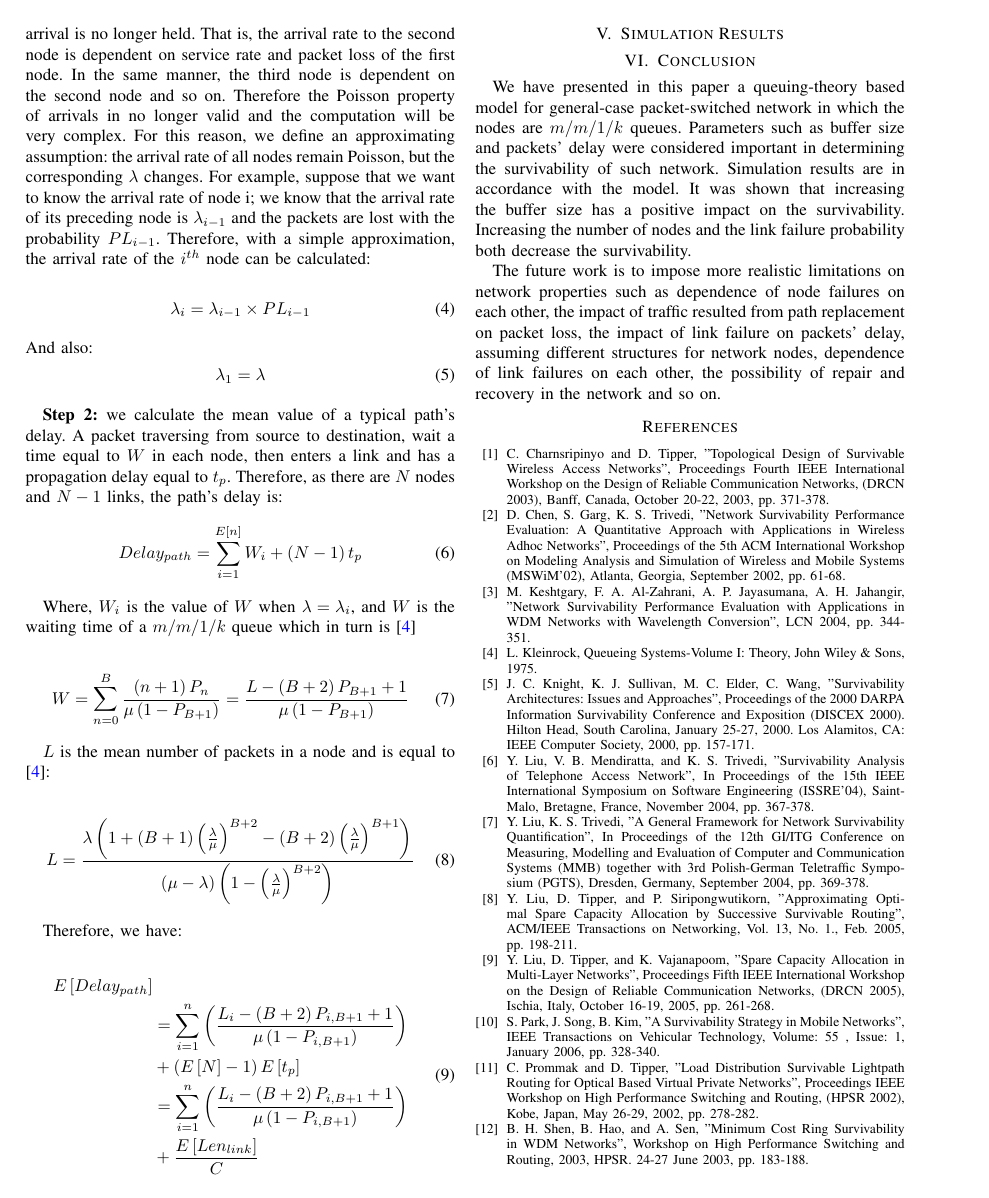
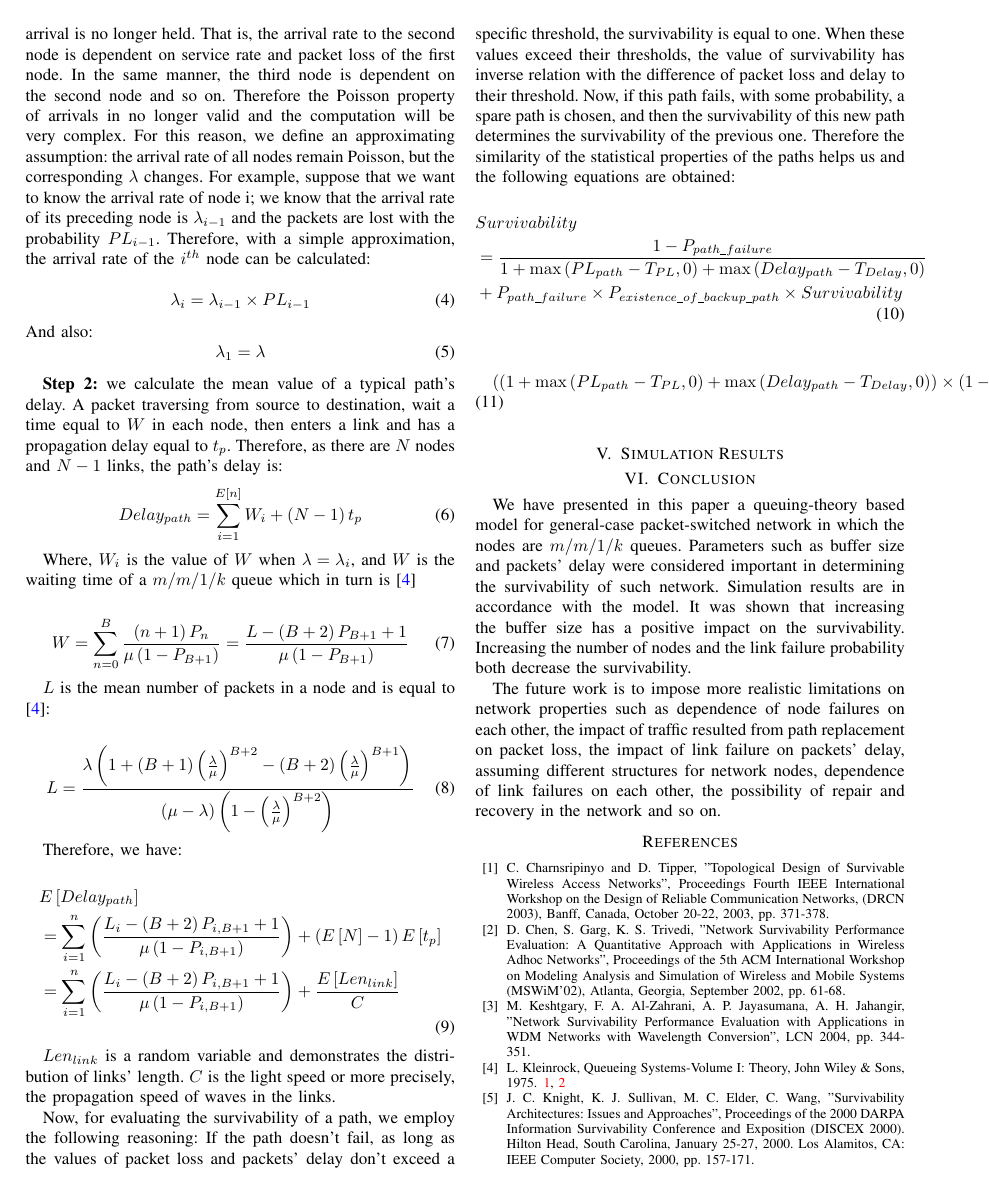
Before and after one commit to sinaghz/mavaji.github.io, a LaTeX paper (assets/papers/2013/10/rbpj/rbpj.tex): page 2 of 3. The pictures show the PDF file assets/papers/2013/10/rbpj/rbpj.pdf that the author committed with the source.

Commit message:
add rbpj tex file

```diff
--- a/assets/papers/2013/10/rbpj/rbpj.tex
+++ b/assets/papers/2013/10/rbpj/rbpj.tex
@@ -108,4 +108,18 @@ T\kern-.1667em\lower.7ex\hbox{E}\kern-.125emX}}
 
     \begin{equation}
         \begin{split}
-            E\left[Delay_{path}\right]\\&=\sum_{i=1}^n\left(\frac{L_i-\left(B+2\right)P_{i,B+1}+1}{\mu\left(1-P_{i,B+1}\right)}\right)\\&+\left(E\left[N\right]-1\right)E\left[t_p\right]\\&=\sum_{i=1}^n\left(\frac{L_i-\left(B+2\right)P_{i,B+1}+1}{\mu\left(1-P_{i,B+1}\right)}\right)\\&+\frac{E\left[Len_{link}\right]}{C}
+            &E\left[Delay_{path}\right]\\&=\sum_{i=1}^n\left(\frac{L_i-\left(B+2\right)P_{i,B+1}+1}{\mu\left(1-P_{i,B+1}\right)}\right)+\left(E\left[N\right]-1\right)E\left[t_p\right]\\&=\sum_{i=1}^n\left(\frac{L_i-\left(B+2\right)P_{i,B+1}+1}{\mu\left(1-P_{i,B+1}\right)}\right)+\frac{E\left[Len_{link}\right]}{C}
+        \end{split}
+    \end{equation}
+
+    $Len_{link}$ is a random variable and demonstrates the distribution of links' length. $C$ is the light speed or more precisely, the propagation speed of waves in the links.
+
+    Now, for evaluating the survivability of a path, we employ the following reasoning:
+    If the path doesn't fail, as long as the values of packet loss and packets' delay don't exceed a specific threshold, the survivability is equal to one. When these values exceed their thresholds, the value of survivability has inverse relation with the difference of packet loss and delay to their threshold. Now, if this path fails, with some probability, a spare path is chosen, and then the survivability of this new path determines the survivability of the previous one. Therefore the similarity of the statistical properties of the paths helps us and the following equations are obtained:
+
+    \begin{equation}
+        \begin{split}
+            &Survivability\\&=\frac{1-P_{path\_failure}}{1+\max\left(PL_{path}-T_{PL},0\right)+\max\left(Delay_{path}-T_{Delay},0\right)}\\&+P_{path\_failure}\times P_{existence\_of\_backup\_path}\times
+            Survivability
+        \end{split}
+    \end{equation}
@@ -112,3 +134,12 @@ T\kern-.1667em\lower.7ex\hbox{E}\kern-.125emX}}
+            \div
+
+            {
+            \left(
+            \left(1+\max\left(PL_{path}-T_{PL},0\right)+\max\left(Delay_{path}-T_{Delay},0 \right)\right)
+             \times
+            \left(1- P_{path\_failure}\times P_{existence\_of\_backup\_path} \right)
+            \right)
+            }
         \end{split}
     \end{equation}
 
```
Also changed, not shown: assets/papers/2013/10/rbpj/rbpj.pdf, assets/papers/2013/10/rbpj/rbpj.tex (10 more changed lines).
